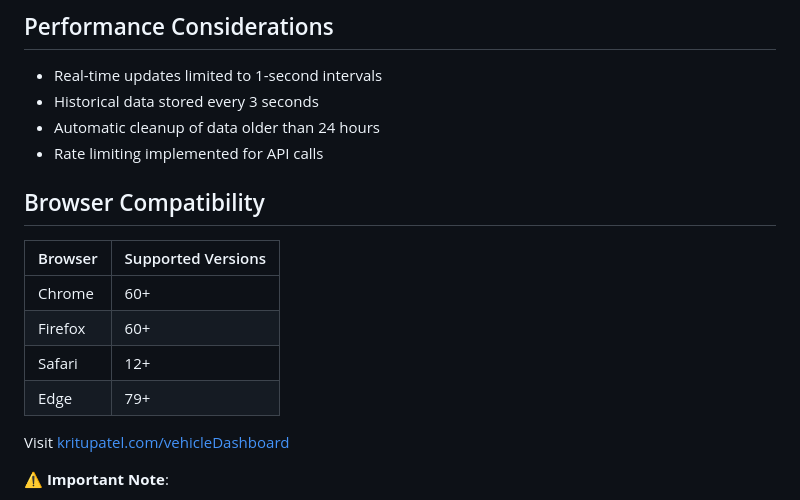
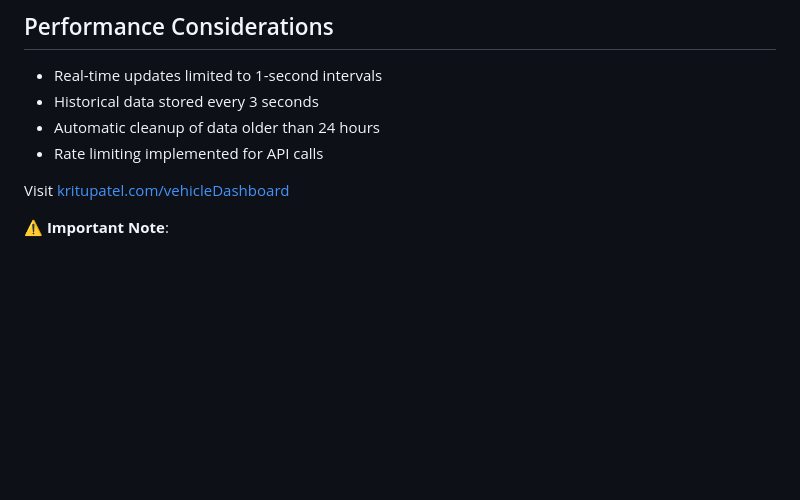
Before and after one commit to krituP/vehicleDashboard, a Markdown page: README.md, the part around the change printed below. Rendered like a GitHub page; blank space fills up the shorter version.

```diff
--- a/README.md
+++ b/README.md
@@ -87,14 +87,9 @@ A real-time vehicle dashboard simulator that emulates key vehicle metrics includ
 - Automatic cleanup of data older than 24 hours
 - Rate limiting implemented for API calls
 
-## Browser Compatibility
 
-| Browser | Supported Versions |
-|---------|-------------------|
-| Chrome | 60+ |
-| Firefox | 60+ |
-| Safari | 12+ |
-| Edge | 79+ |
+
+
 
 
 
```
Also changed, not shown: other parts of README.md (+59 -0 lines).
